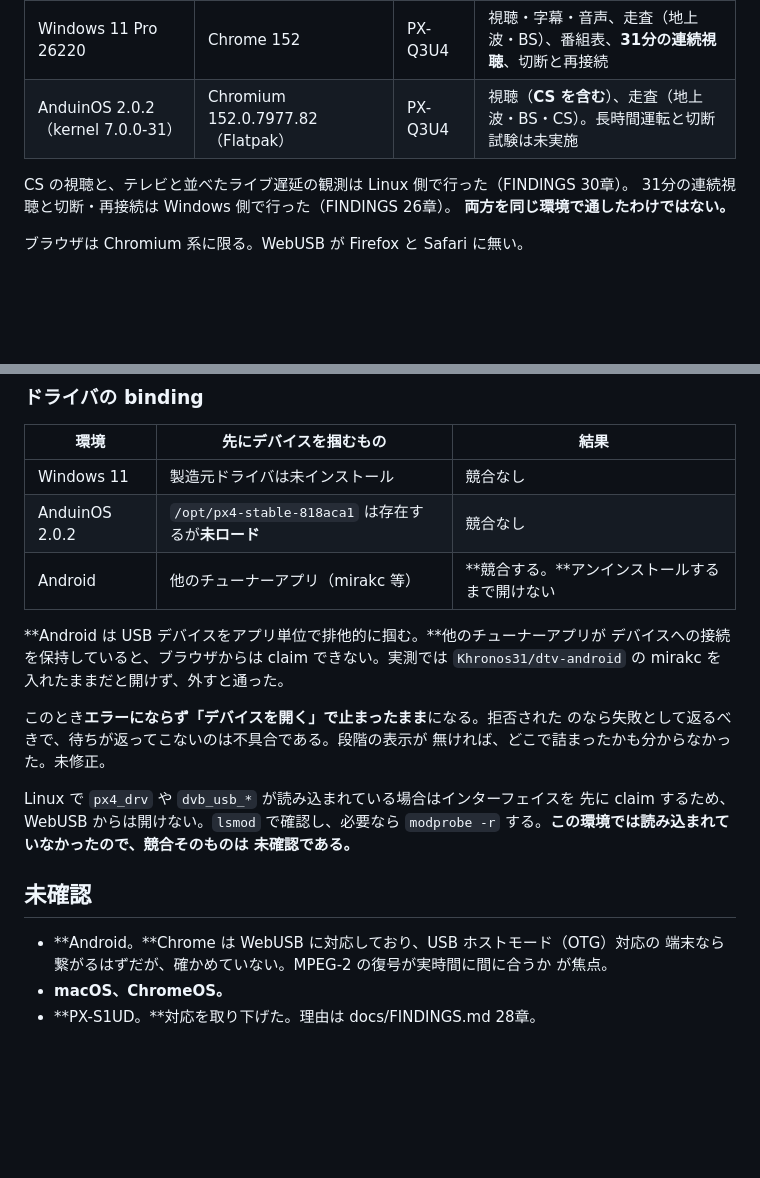
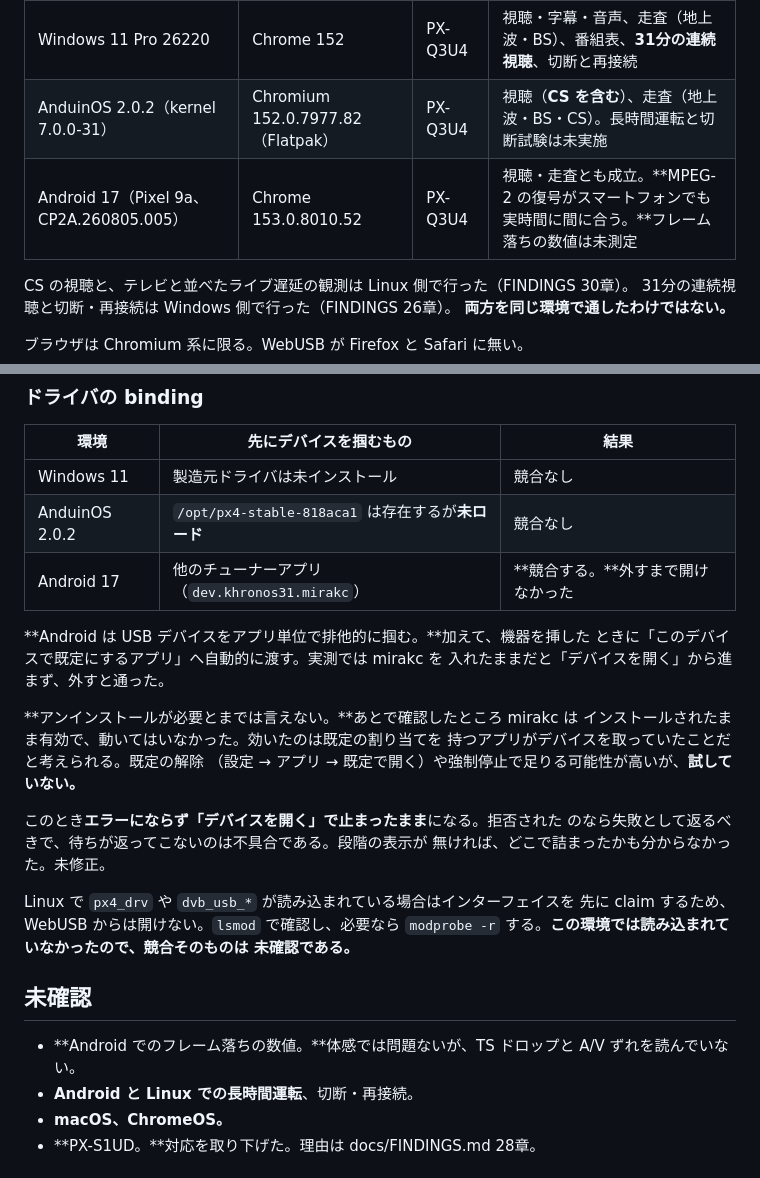
Before and after one commit to Khronos31/WebTS.app, a Markdown page: docs/COMPATIBILITY.md, 2 parts joined by grey strips. Rendered like a GitHub page; blank space fills up the shorter version.

Commit message:
docs: Android plays, and the app conflict is not what it looked like
A Pixel 9a on Android 17 with Chrome 153 scans and plays. MPEG-2 decoded in
WASM keeps up on a phone, which was the thing most likely to fail.

Checked over adb rather than taking the report at face value: the tuner
application said to have been uninstalled is still installed and enabled, and
was not running. So what blocked the open was an app holding the device, not
its mere presence — Android hands a device to whichever app is set to open it
by default. Clearing that association or force-stopping it is probably
enough, but that has not been tried, so the table says so.

Co-Authored-By: Claude Opus 5 <noreply@anthropic.com>

```diff
--- a/docs/COMPATIBILITY.md
+++ b/docs/COMPATIBILITY.md
@@ -8,6 +8,7 @@
 | --- | --- | --- | --- |
 | Windows 11 Pro 26220 | Chrome 152 | PX-Q3U4 | 視聴・字幕・音声、走査（地上波・BS）、番組表、**31分の連続視聴**、切断と再接続 |
 | AnduinOS 2.0.2（kernel 7.0.0-31） | Chromium 152.0.7977.82（Flatpak） | PX-Q3U4 | 視聴（**CS を含む**）、走査（地上波・BS・CS）。長時間運転と切断試験は未実施 |
+| Android 17（Pixel 9a、CP2A.260805.005） | Chrome 153.0.8010.52 | PX-Q3U4 | 視聴・走査とも成立。**MPEG-2 の復号がスマートフォンでも実時間に間に合う。**フレーム落ちの数値は未測定 |
 
 CS の視聴と、テレビと並べたライブ遅延の観測は Linux 側で行った（FINDINGS 30章）。
 31分の連続視聴と切断・再接続は Windows 側で行った（FINDINGS 26章）。
@@ -57,11 +58,16 @@ sudo udevadm trigger --subsystem-match=usb --action=add
 | --- | --- | --- |
 | Windows 11 | 製造元ドライバは未インストール | 競合なし |
 | AnduinOS 2.0.2 | `/opt/px4-stable-818aca1` は存在するが**未ロード** | 競合なし |
-| Android | 他のチューナーアプリ（mirakc 等） | **競合する。**アンインストールするまで開けない |
+| Android 17 | 他のチューナーアプリ（`dev.khronos31.mirakc`） | **競合する。**外すまで開けなかった |
 
-**Android は USB デバイスをアプリ単位で排他的に掴む。**他のチューナーアプリが
-デバイスへの接続を保持していると、ブラウザからは claim できない。実測では
-`Khronos31/dtv-android` の mirakc を入れたままだと開けず、外すと通った。
+**Android は USB デバイスをアプリ単位で排他的に掴む。**加えて、機器を挿した
+ときに「このデバイスで既定にするアプリ」へ自動的に渡す。実測では mirakc を
+入れたままだと「デバイスを開く」から進まず、外すと通った。
+
+**アンインストールが必要とまでは言えない。**あとで確認したところ mirakc は
+インストールされたまま有効で、動いてはいなかった。効いたのは既定の割り当てを
+持つアプリがデバイスを取っていたことだと考えられる。既定の解除
+（設定 → アプリ → 既定で開く）や強制停止で足りる可能性が高いが、**試していない。**
 
 このとき**エラーにならず「デバイスを開く」で止まったまま**になる。拒否された
 のなら失敗として返るべきで、待ちが返ってこないのは不具合である。段階の表示が
@@ -74,9 +80,9 @@ Linux で `px4_drv` や `dvb_usb_*` が読み込まれている場合はイン
 
 ## 未確認
 
-- **Android。**Chrome は WebUSB に対応しており、USB ホストモード（OTG）対応の
-  端末なら繋がるはずだが、確かめていない。MPEG-2 の復号が実時間に間に合うか
-  が焦点。
+- **Android でのフレーム落ちの数値。**体感では問題ないが、TS ドロップと
+  A/V ずれを読んでいない。
+- **Android と Linux での長時間運転**、切断・再接続。
 - **macOS、ChromeOS。**
 - **PX-S1UD。**対応を取り下げた。理由は docs/FINDINGS.md 28章。
 
```
